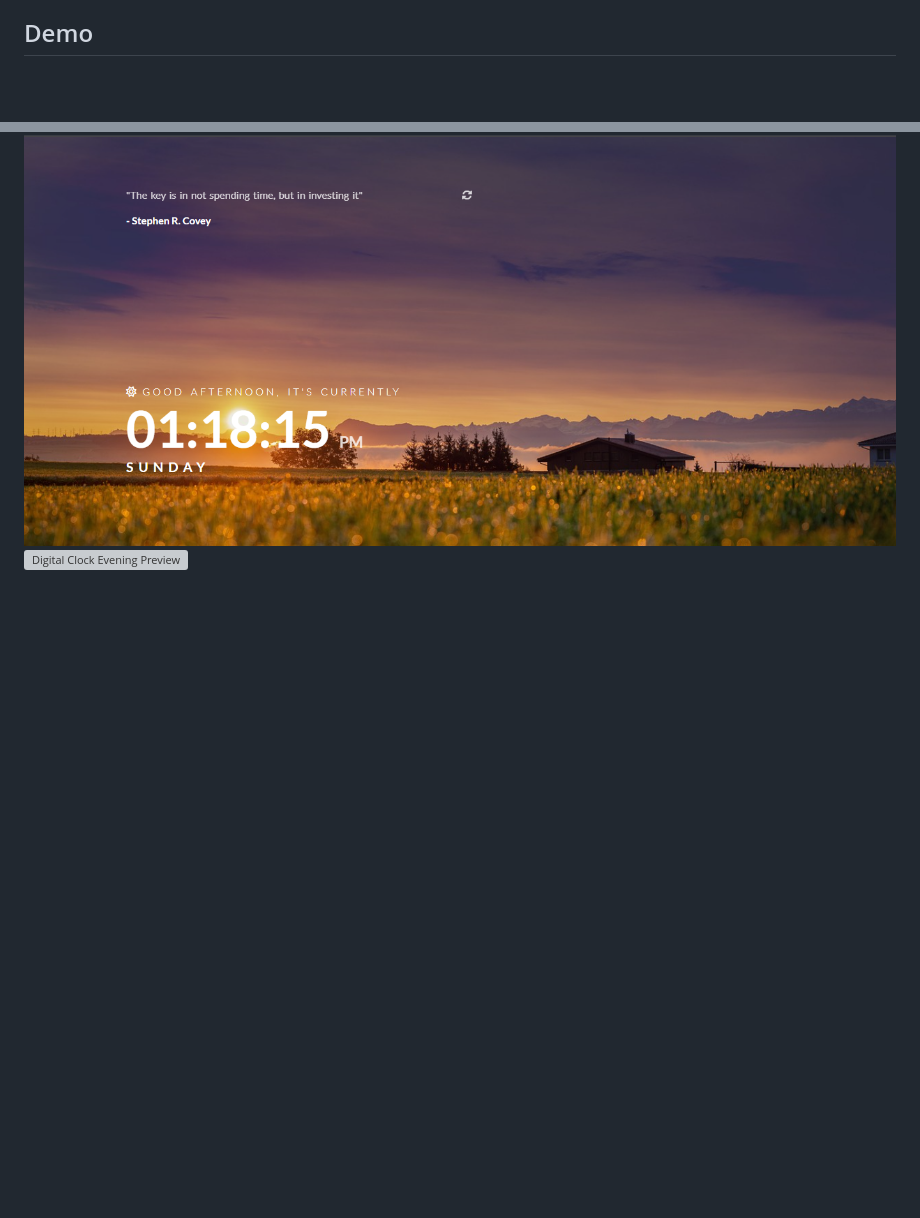
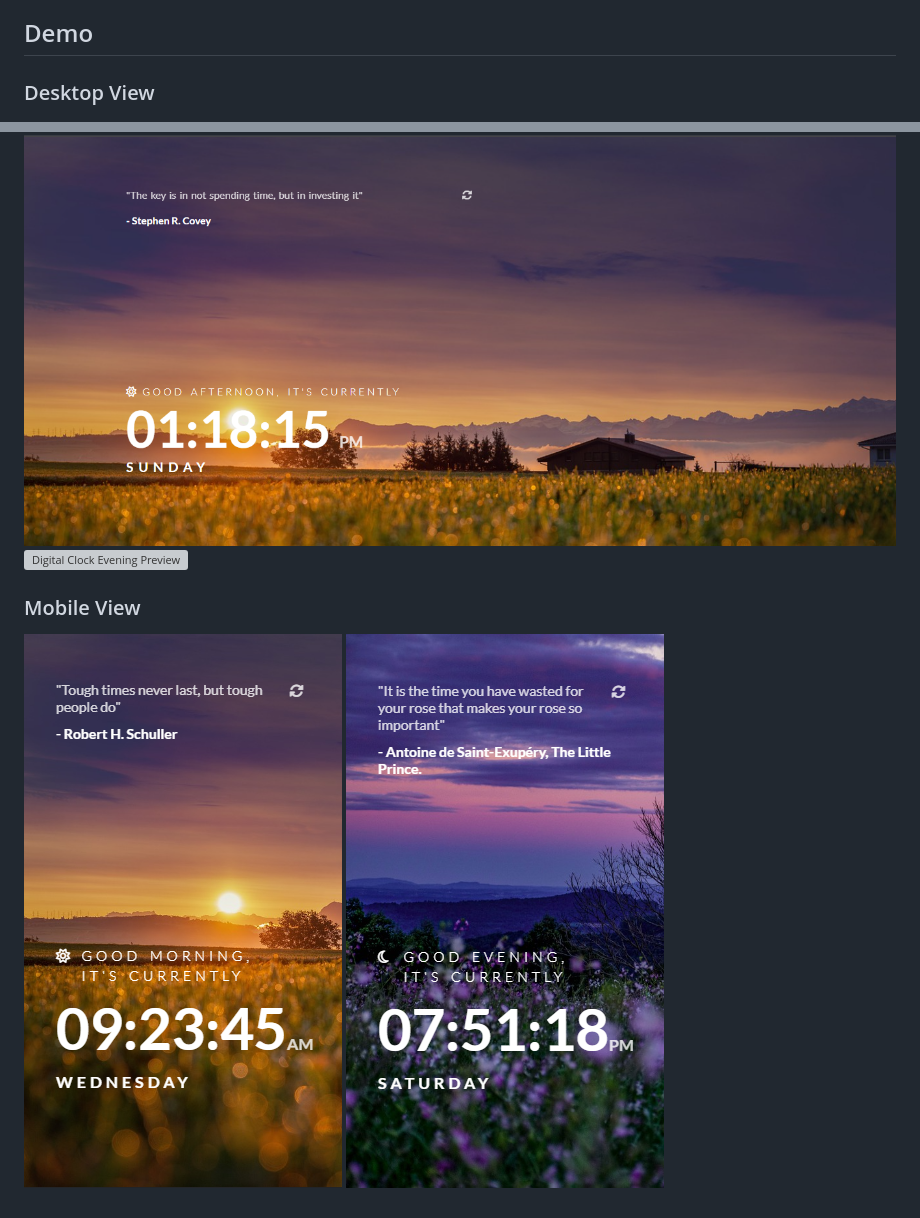
Before and after one commit to apii2/Digital_clock, a Markdown page: README.md, 2 parts joined by grey strips. Drawn GitHub-style; pictures changed too: eve.png (added), morn.png (added); blank space fills up the shorter version; grey boxes are pictures that could not be loaded.

Commit message:
updated for mobile view

```diff
--- a/README.md
+++ b/README.md
@@ -10,5 +10,9 @@ This is a simple digital clock built using HTML, CSS, and JavaScript. The clock
 
 ## Demo
 
+### Desktop View
 ![Digital Clock Morning Preview](./screenshot.png)
-![Digital Clock Evening Preview](image.png)
+![Digital Clock Evening Preview](./image.png)
+### Mobile View
+![Digital Clock Evening Preview](./morn.png)
+![Digital Clock Evening Preview](./eve.png)
```
Also changed, not shown: 2 other files.
